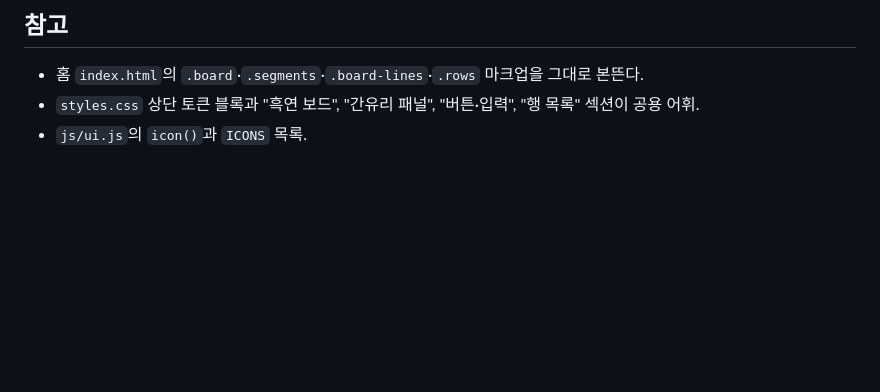
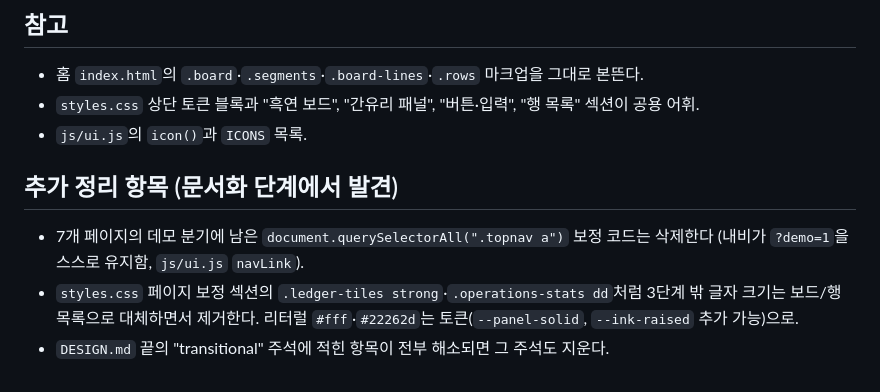
Before and after one commit to coldclosewin-design/futsal-rotation, a Markdown page: docs/tasks/012-design-rollout.md, the part around the change. Rendered like a GitHub page; blank space fills up the shorter version.

Commit message:
docs: 012 발주서에 문서화 단계 정리 항목 추가
Co-Authored-By: Claude Fable 5.1 <noreply@anthropic.com>

```diff
--- a/docs/tasks/012-design-rollout.md
+++ b/docs/tasks/012-design-rollout.md
@@ -91,3 +91,8 @@
 - 홈 `index.html`의 `.board`·`.segments`·`.board-lines`·`.rows` 마크업을 그대로 본뜬다.
 - `styles.css` 상단 토큰 블록과 "흑연 보드", "간유리 패널", "버튼·입력", "행 목록" 섹션이 공용 어휘.
 - `js/ui.js`의 `icon()`과 `ICONS` 목록.
+
+## 추가 정리 항목 (문서화 단계에서 발견)
+- 7개 페이지의 데모 분기에 남은 `document.querySelectorAll(".topnav a")` 보정 코드는 삭제한다 (내비가 `?demo=1`을 스스로 유지함, `js/ui.js` `navLink`).
+- `styles.css` 페이지 보정 섹션의 `.ledger-tiles strong`·`.operations-stats dd`처럼 3단계 밖 글자 크기는 보드/행 목록으로 대체하면서 제거한다. 리터럴 `#fff`·`#22262d`는 토큰(`--panel-solid`, `--ink-raised` 추가 가능)으로.
+- `DESIGN.md` 끝의 "transitional" 주석에 적힌 항목이 전부 해소되면 그 주석도 지운다.
```
